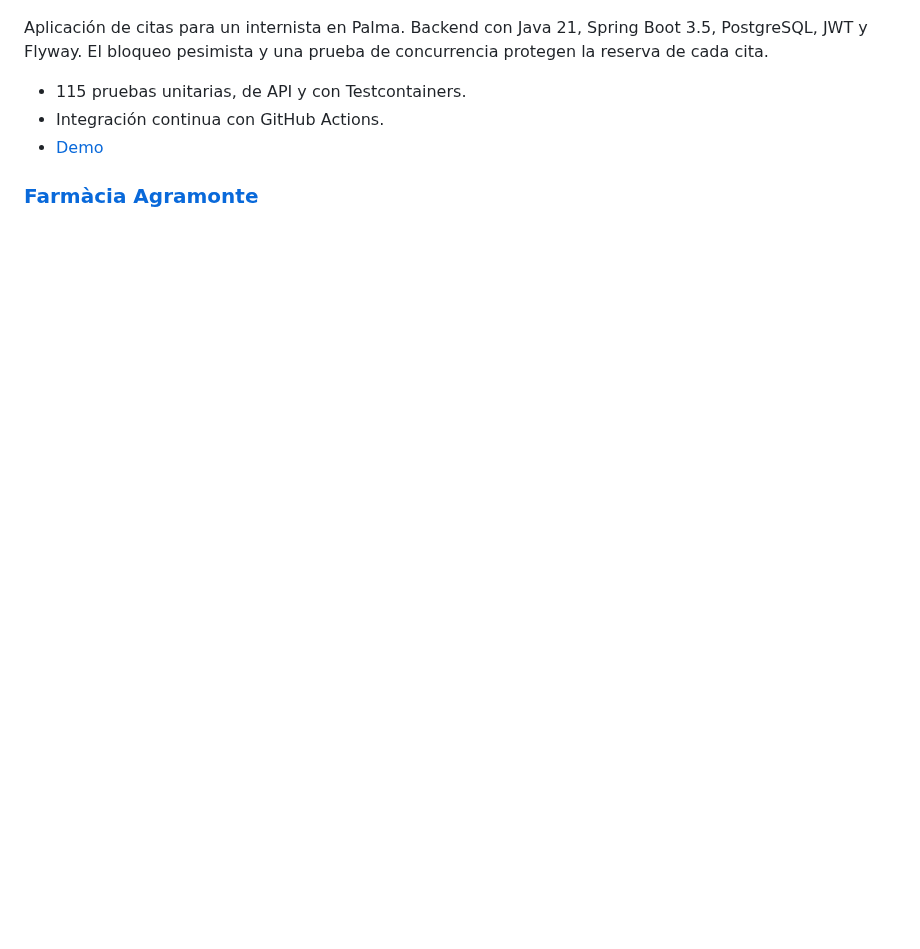
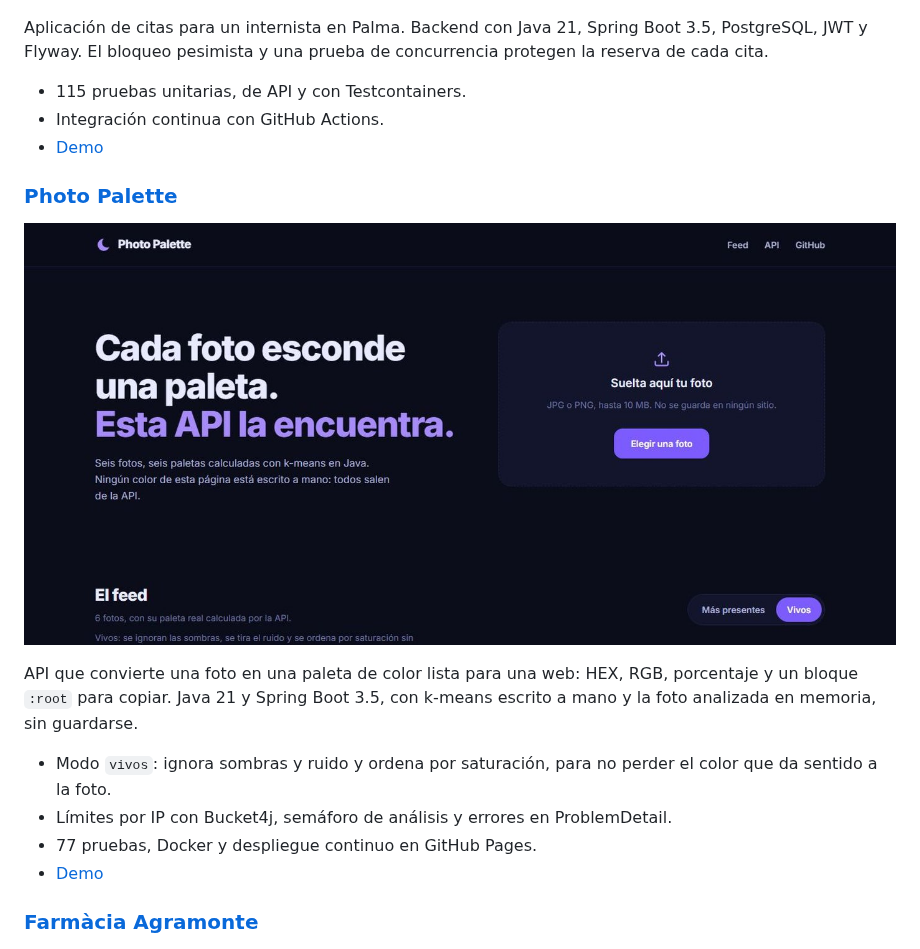
Before and after one commit to maragramonte/maragramonte, a Markdown page: README.md, the part around the change. Rendered like a GitHub page; pictures changed too: assets/projects/photo-palette.jpg (added); blank space fills up the shorter version.

Commit message:
Añadir Photo Palette a proyectos
Nueva sección con captura, stack y enlace a la demo, justo después de
Dr. Agramonte por ser el otro proyecto de backend en Java.

```diff
--- a/README.md
+++ b/README.md
@@ -26,6 +26,17 @@ Aplicación de citas para un internista en Palma. Backend con Java 21, Spring Bo
 - 115 pruebas unitarias, de API y con Testcontainers.
 - Integración continua con GitHub Actions.
 - [Demo](https://maragramonte.github.io/dr-agramonte/)
+
+### [Photo Palette](https://github.com/maragramonte/photo-palette)
+
+<p align="center"><a href="https://maragramonte.github.io/photo-palette/"><img src="assets/projects/photo-palette.jpg" alt="Portada de Photo Palette con la zona para subir una foto y el feed de paletas" width="900"></a></p>
+
+API que convierte una foto en una paleta de color lista para una web: HEX, RGB, porcentaje y un bloque `:root` para copiar. Java 21 y Spring Boot 3.5, con k-means escrito a mano y la foto analizada en memoria, sin guardarse.
+
+- Modo `vivos`: ignora sombras y ruido y ordena por saturación, para no perder el color que da sentido a la foto.
+- Límites por IP con Bucket4j, semáforo de análisis y errores en ProblemDetail.
+- 77 pruebas, Docker y despliegue continuo en GitHub Pages.
+- [Demo](https://maragramonte.github.io/photo-palette/)
 
 ### [Farmàcia Agramonte](https://github.com/maragramonte/Farmacia-Agramonte)
 
```
